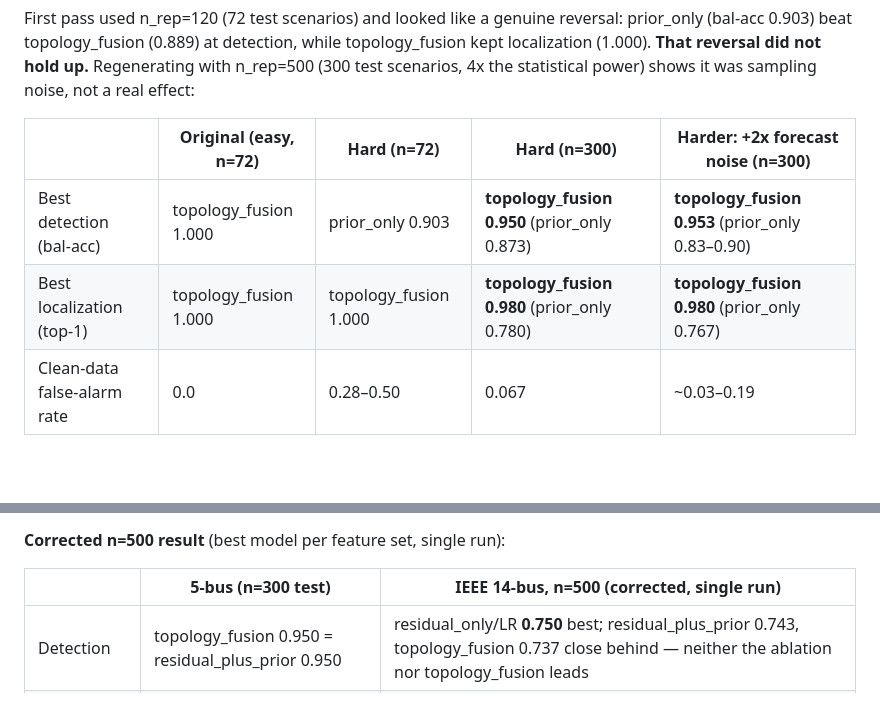
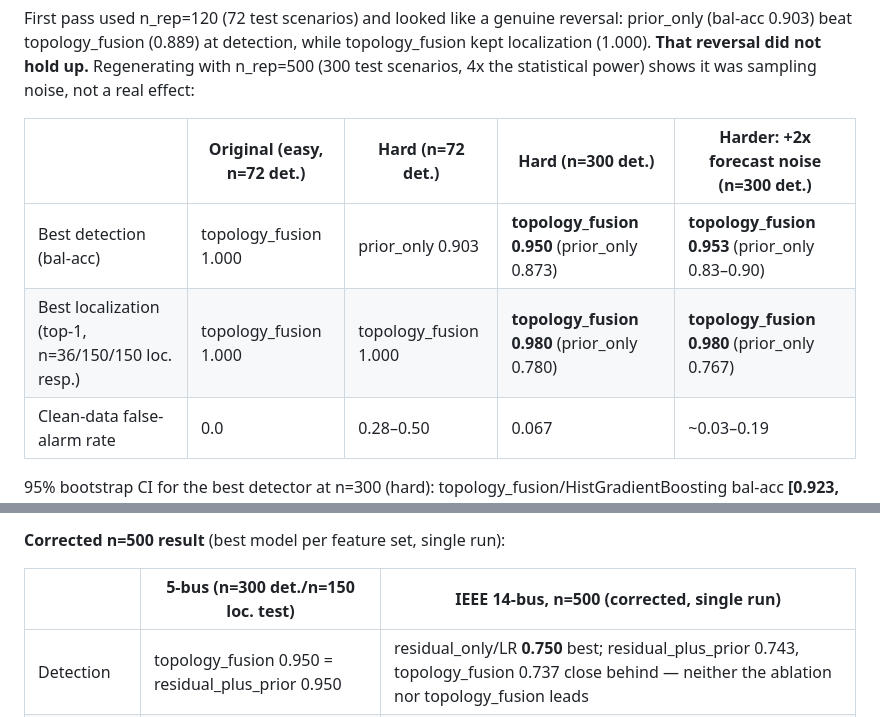
Before and after one commit to yagizsarapli/cyber-physical-grid-detection, a Markdown page: STATUS.md, 2 parts joined by grey strips. Rendered like a GitHub page; blank space fills up the shorter version.

```diff
--- a/STATUS.md
+++ b/STATUS.md
@@ -131,10 +131,10 @@ genuine reversal: prior_only (bal-acc 0.903) beat topology_fusion
 (300 test scenarios, 4x the statistical power) shows it was sampling
 noise, not a real effect:
 
-| | Original (easy, n=72) | Hard (n=72) | **Hard (n=300)** | **Harder: +2x forecast noise (n=300)** |
+| | Original (easy, n=72 det.) | Hard (n=72 det.) | **Hard (n=300 det.)** | **Harder: +2x forecast noise (n=300 det.)** |
 |---|---|---|---|---|
 | Best detection (bal-acc) | topology_fusion 1.000 | prior_only 0.903 | **topology_fusion 0.950** (prior_only 0.873) | **topology_fusion 0.953** (prior_only 0.83–0.90) |
-| Best localization (top-1) | topology_fusion 1.000 | topology_fusion 1.000 | **topology_fusion 0.980** (prior_only 0.780) | **topology_fusion 0.980** (prior_only 0.767) |
+| Best localization (top-1, n=36/150/150 loc. resp.) | topology_fusion 1.000 | topology_fusion 1.000 | **topology_fusion 0.980** (prior_only 0.780) | **topology_fusion 0.980** (prior_only 0.767) |
 | Clean-data false-alarm rate | 0.0 | 0.28–0.50 | 0.067 | ~0.03–0.19 |
 
 95% bootstrap CI for the best detector at n=300 (hard):
@@ -428,7 +428,7 @@ Fixed identically to §2.5: relational/degree columns excluded from
 
 **Corrected n=500 result** (best model per feature set, single run):
 
-| | 5-bus (n=300 test) | **IEEE 14-bus, n=500 (corrected, single run)** |
+| | 5-bus (n=300 det./n=150 loc. test) | **IEEE 14-bus, n=500 (corrected, single run)** |
 |---|---|---|
 | Detection | topology_fusion 0.950 = residual_plus_prior 0.950 | residual_only/LR **0.750** best; residual_plus_prior 0.743, topology_fusion 0.737 close behind — neither the ablation nor topology_fusion leads |
 | Localization | residual_plus_prior **0.993** > topology_fusion 0.980 | topology_fusion **0.560**, narrowly ahead of residual_only/prior_only (0.547) and residual_plus_prior (0.533) |
```
Also changed, not shown: PAPER_DRAFT.md (+4 -4 lines), figures/paper_fig1_multiseed_advantage.png, figures/paper_fig4_scale_comparison.png, 3 other files.
